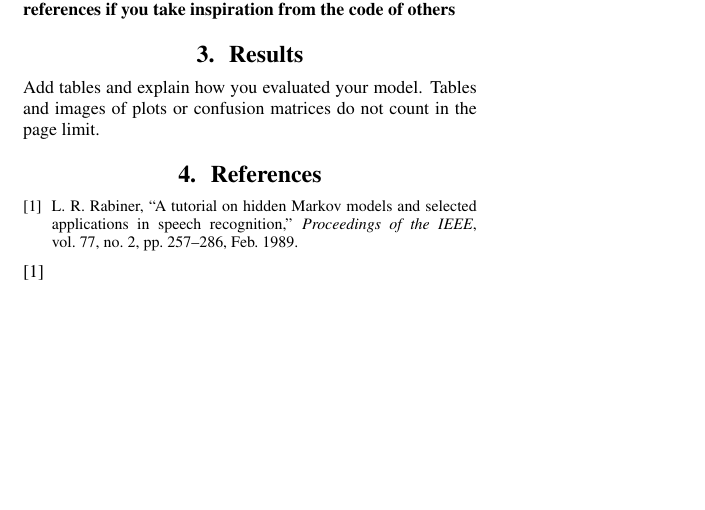
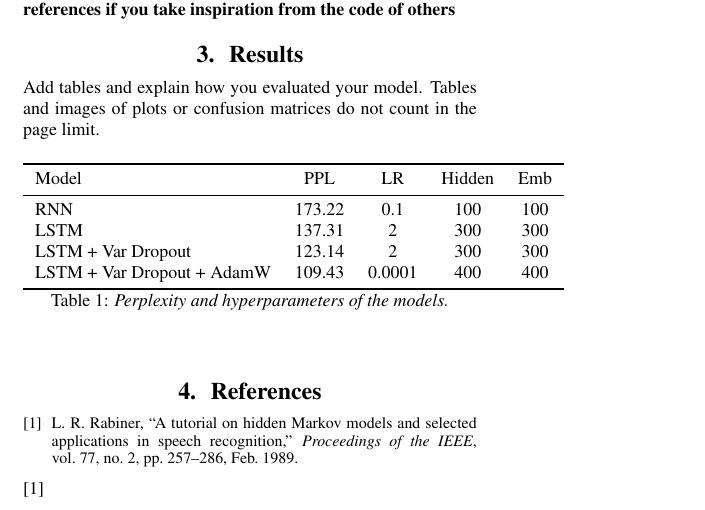
Before and after one commit to marcopros/nlu, a LaTeX document (LM/report_template/template.tex): part of the page, cut so that both start at the same text, the shorter picture padded with empty space. Compiled offline with pdfLaTeX.

Commit message:
added results table for part_1A

```diff
--- a/LM/report_template/template.tex
+++ b/LM/report_template/template.tex
@@ -30,6 +30,21 @@ Do not explain the backbone deep neural network (e.g. RNN or BERT). Instead, foc
 
 \section{Results}
 Add tables and explain how you evaluated your model. Tables and images of plots or confusion matrices do not count in the page limit.
+\begin{table}[h!]
+  \centering
+  \begin{tabular}{lcccc}
+      \toprule
+      Model & PPL & LR & Hidden & Emb \\
+      \midrule
+      RNN                     & 173.22 & 0.1    & 100 & 100 \\
+      LSTM                    & 137.31 & 2      & 300 & 300 \\
+      LSTM + Var Dropout      & 123.14 & 2      & 300 & 300 \\
+      LSTM + Var Dropout + AdamW & 109.43 & 0.0001 & 400 & 400 \\
+      \bottomrule
+  \end{tabular}
+  \caption{Perplexity and hyperparameters of the models.}
+  \label{tab:results}
+\end{table}
 
 
 \bibliographystyle{IEEEtran}
```
Also changed, not shown: LM/report_template/template.pdf, 5 other files.
